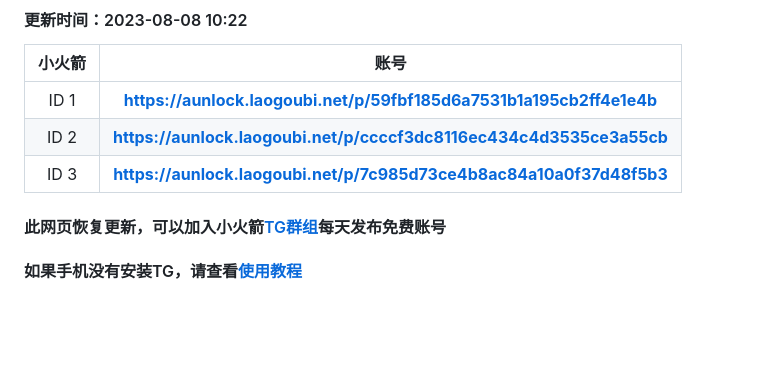
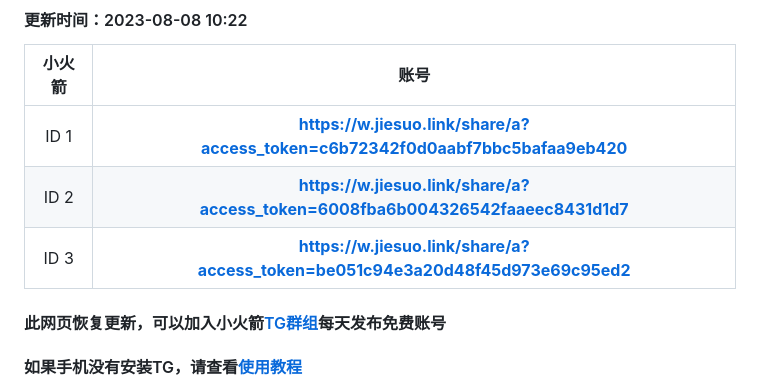
Before and after one commit to jiesuotk/Shadowrocket-ID, a Markdown page: README.md, the part around the change. Drawn GitHub-style; blank space fills up the shorter version.

```diff
--- a/README.md
+++ b/README.md
@@ -3,9 +3,9 @@
 
 | 小火箭| 账号 |
 | :----: | :----: |
-| ID 1 | **https://aunlock.laogoubi.net/p/59fbf185d6a7531b1a195cb2ff4e1e4b** |
-| ID 2 | **https://aunlock.laogoubi.net/p/ccccf3dc8116ec434c4d3535ce3a55cb** |
-| ID 3 | **https://aunlock.laogoubi.net/p/7c985d73ce4b8ac84a10a0f37d48f5b3** |
+| ID 1 | **https://w.jiesuo.link/share/a?access_token=c6b72342f0d0aabf7bbc5bafaa9eb420** |
+| ID 2 | **https://w.jiesuo.link/share/a?access_token=6008fba6b004326542faaeec8431d1d7** |
+| ID 3 | **https://w.jiesuo.link/share/a?access_token=be051c94e3a20d48f45d973e69c95ed2** |
 
 
 
```
